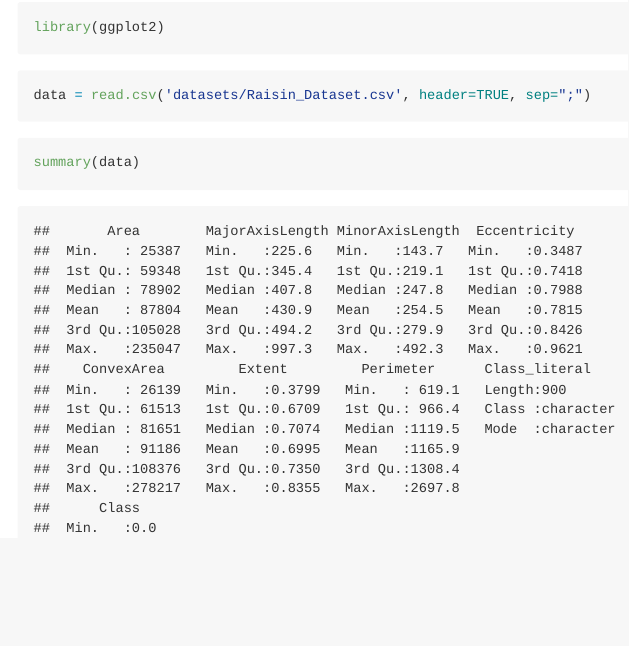
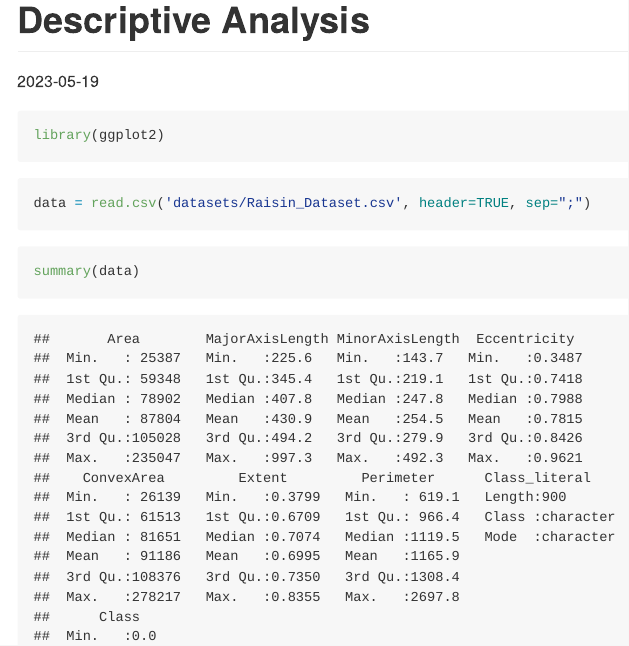
Before and after one commit to SaraPao89/raisins_and_mushrooms, an R Markdown document (descriptive_analysis.Rmd): the page in a window 1100 px wide, from its top. Rendered offline with R 4.5, knitr and Pandoc, with nearby package versions; long lines of code are wrapped.

Commit message:
Update descriptive_analysis.Rmd

```diff
--- a/descriptive_analysis.Rmd
+++ b/descriptive_analysis.Rmd
@@ -1,5 +1,7 @@
 ---
+title: "Descriptive Analysis"
 output: github_document
+date: "2023-05-19"
 ---
 
 
```
